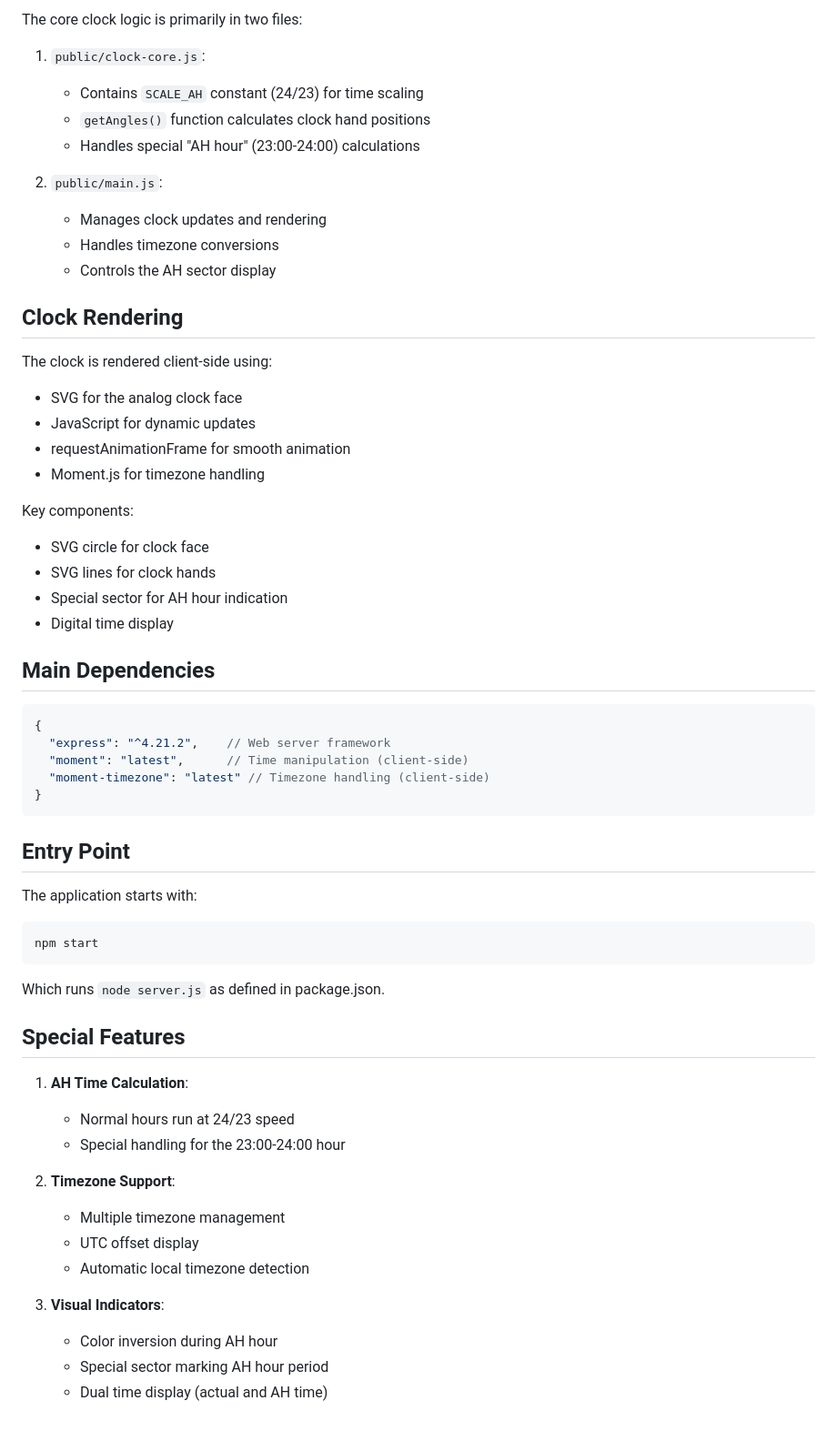
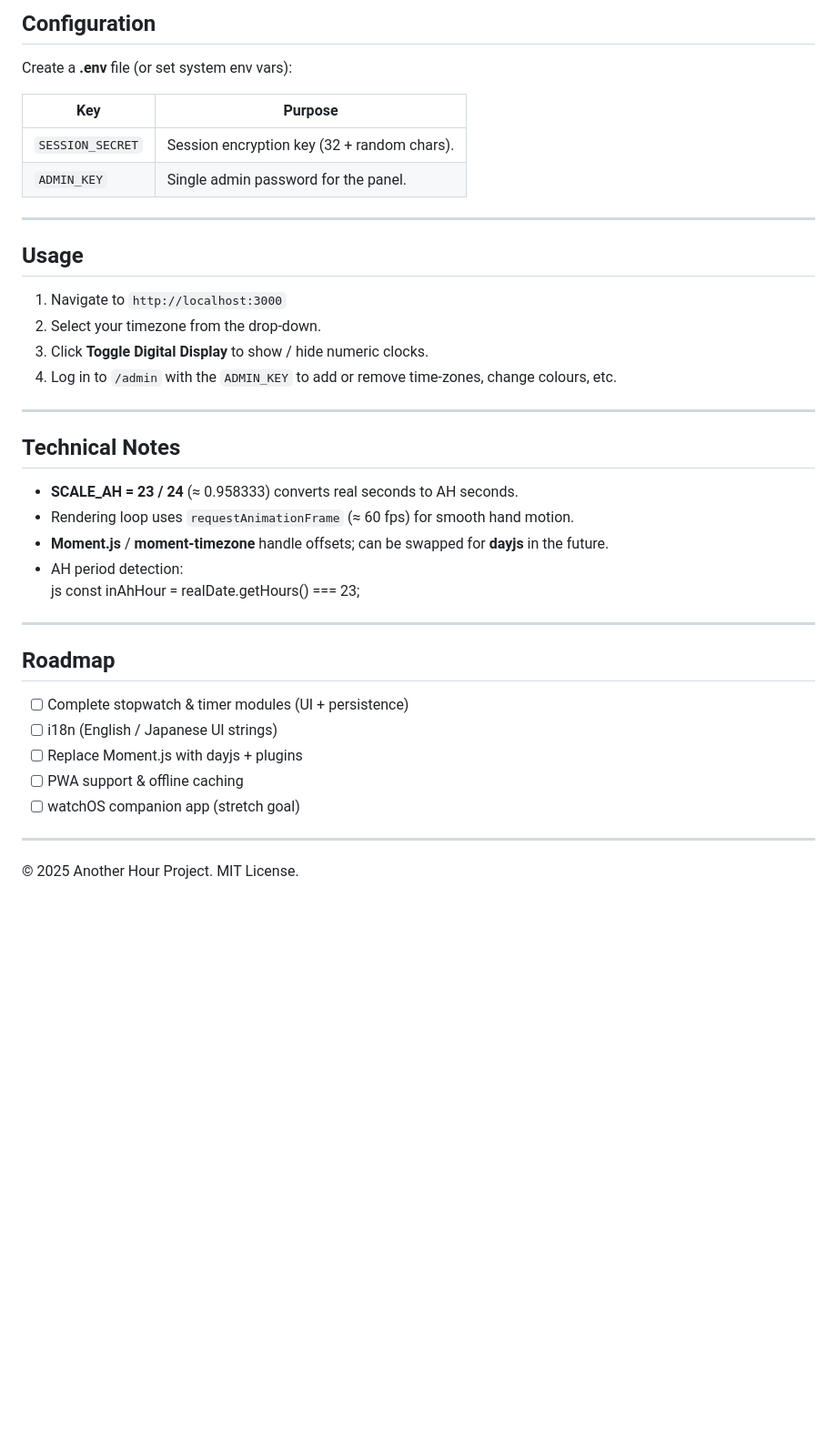
Before and after one commit to kanekop/another-hour-gen2-Claude, a Markdown page: README.md, the part around one of its changes. Shown at 91% size. Rendered like a GitHub page; blank space fills up the shorter version.

````diff
--- a/README.md
+++ b/README.md
@@ -73,61 +77,40 @@ project/
 
-The core clock logic is primarily in two files:
+## Configuration
+Create a **.env** file (or set system env vars):
 
-1. `public/clock-core.js`:
-   - Contains `SCALE_AH` constant (24/23) for time scaling
-   - `getAngles()` function calculates clock hand positions
-   - Handles special "AH hour" (23:00-24:00) calculations
+| Key | Purpose |
+| --- | ------- |
+| `SESSION_SECRET` | Session encryption key (32 + random chars). |
+| `ADMIN_KEY` | Single admin password for the panel. |
 
-2. `public/main.js`:
-   - Manages clock updates and rendering
-   - Handles timezone conversions
-   - Controls the AH sector display
+---
 
-## Clock Rendering
+## Usage
+1. Navigate to `http://localhost:3000`
+2. Select your timezone from the drop-down.
+3. Click **Toggle Digital Display** to show / hide numeric clocks.
+4. Log in to `/admin` with the `ADMIN_KEY` to add or remove time-zones, change colours, etc.
 
-The clock is rendered client-side using:
-- SVG for the analog clock face
-- JavaScript for dynamic updates
-- requestAnimationFrame for smooth animation
-- Moment.js for timezone handling
+---
 
-Key components:
-- SVG circle for clock face
-- SVG lines for clock hands
-- Special sector for AH hour indication
-- Digital time display
+## Technical Notes
+* **SCALE_AH = 23 / 24** (≈ 0.958333) converts real seconds to AH seconds.
+* Rendering loop uses `requestAnimationFrame` (≈ 60 fps) for smooth hand motion.
+* **Moment.js** / **moment-timezone** handle offsets; can be swapped for **dayjs** in the future.
+* AH period detection:
+  js
+  const inAhHour = realDate.getHours() === 23;
 
-## Main Dependencies
 
-```json
-{
-  "express": "^4.21.2",    // Web server framework
-  "moment": "latest",      // Time manipulation (client-side)
-  "moment-timezone": "latest" // Timezone handling (client-side)
-}
-```
+---
 
-## Entry Point
+## Roadmap
+- [ ] Complete stopwatch & timer modules (UI + persistence)
+- [ ] i18n (English / Japanese UI strings)
+- [ ] Replace Moment.js with dayjs + plugins
+- [ ] PWA support & offline caching
+- [ ] watchOS companion app (stretch goal)
 
-The application starts with:
-```bash
-npm start
-```
+---
 
-Which runs `node server.js` as defined in package.json.
-
-## Special Features
-
-1. **AH Time Calculation**:
-   - Normal hours run at 24/23 speed
-   - Special handling for the 23:00-24:00 hour
-
-2. **Timezone Support**:
-   - Multiple timezone management
-   - UTC offset display
-   - Automatic local timezone detection
-
-3. **Visual Indicators**:
-   - Color inversion during AH hour
-   - Special sector marking AH hour period
-   - Dual time display (actual and AH time)
+© 2025 Another Hour Project. MIT License.
````
Also changed, not shown: other parts of README.md (+64 -60 lines).
